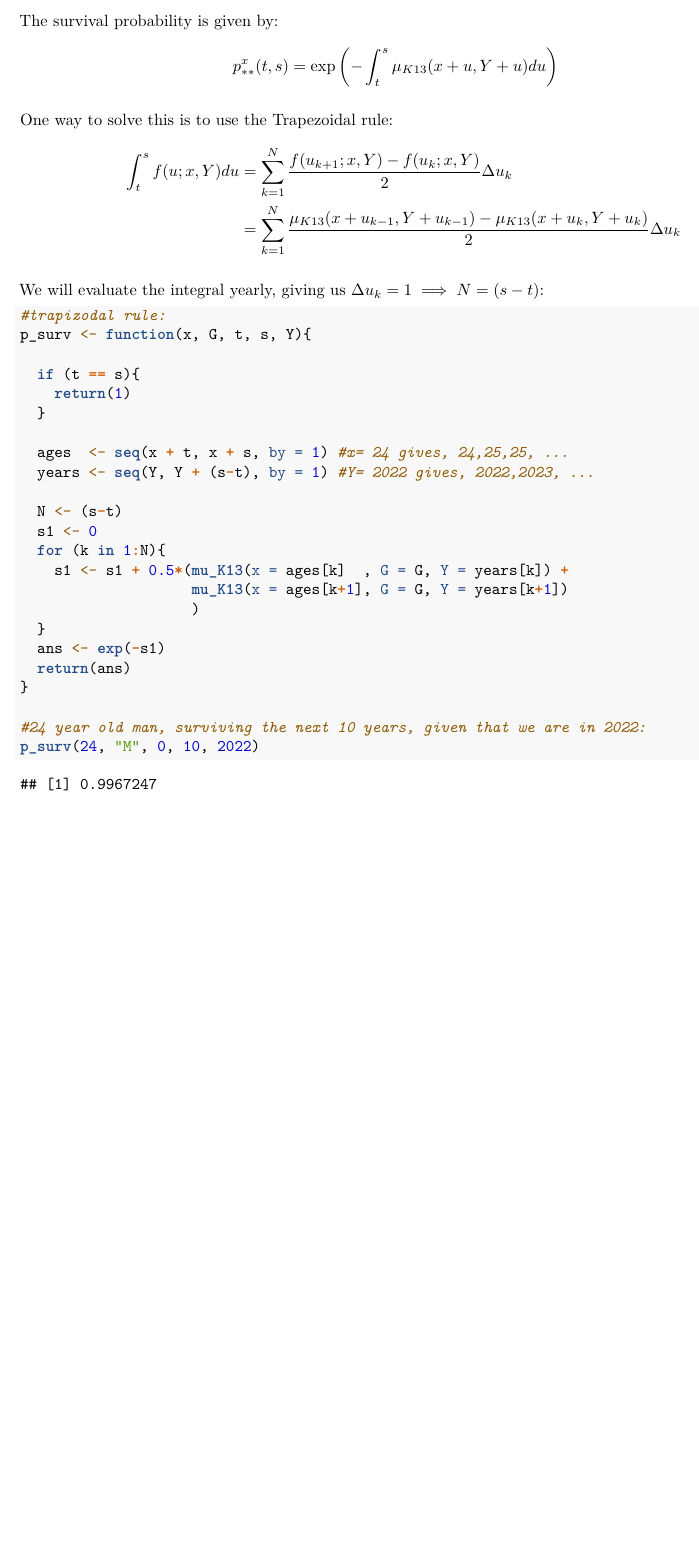
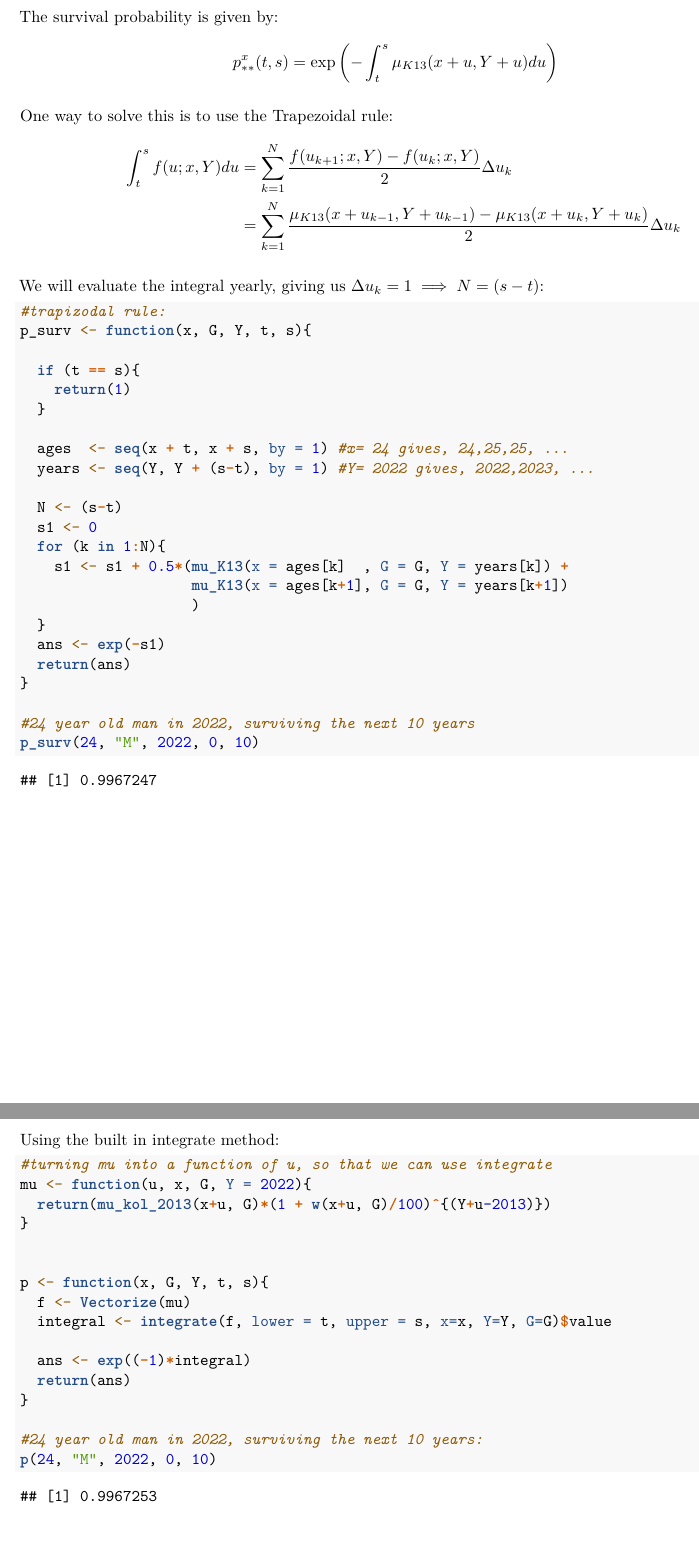
Before and after one commit to AndreasSlattelid/STK4500_2022_R, an R Markdown document (K13/K2013_implementation.Rmd): part of page 2 of 2 before the commit and two parts of pages 2 and 3 of 3 after it, the two joined at a grey line, cut so that both start at the same text, the shorter picture padded with empty space. Rendered offline with R 4.5, knitr and Pandoc, then LaTeX, with nearby package versions; a font, style sheet, LaTeX package, included part or bibliography that could not be used is replaced or left out.

Commit message:
implementing parts of K13, show some possible ways, as remebering integrating the survival porbabilites took some time earlier

````diff
--- a/K2013_implementation.Rmd
+++ b/K13/K2013_implementation.Rmd
@@ -68,7 +68,7 @@ We will evaluate the integral yearly, giving us $\Delta u_{k} = 1 \implies N = (
 
 ```{r}
 #trapizodal rule:
-p_surv <- function(x, G, t, s, Y){
+p_surv <- function(x, G, Y, t, s){
 
   if (t == s){
     return(1)
@@ -88,6 +88,27 @@ p_surv <- function(x, G, t, s, Y){
   return(ans)
 }
 
-#24 year old man, surviving the next 10 years, given that we are in 2022:
-p_surv(24, "M", 0, 10, 2022)
+#24 year old man in 2022, surviving the next 10 years
+p_surv(24, "M", 2022, 0, 10)
 ```
+\newpage
+Using the built in integrate method:
+```{r}
+#turning mu into a function of u, so that we can use integrate
+mu <- function(u, x, G, Y = 2022){
+  return(mu_kol_2013(x+u, G)*(1 + w(x+u, G)/100)^{(Y+u-2013)})
+}
+
+
+p <- function(x, G, Y, t, s){
+  f <- Vectorize(mu)
+  integral <- integrate(f, lower = t, upper = s, x=x, Y=Y, G=G)$value
+
+  ans <- exp((-1)*integral)
+  return(ans)
+}
+
+#24 year old man in 2022, surviving the next 10 years:
+p(24, "M", 2022, 0, 10)
+
+```
````
Also changed, not shown: K13/K2013_implementation.pdf (added), K2013_implementation.pdf (deleted).
